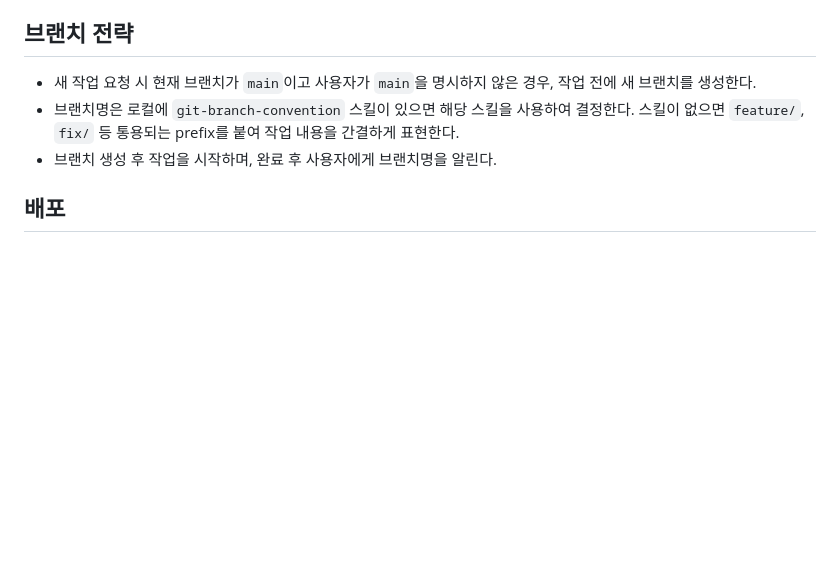
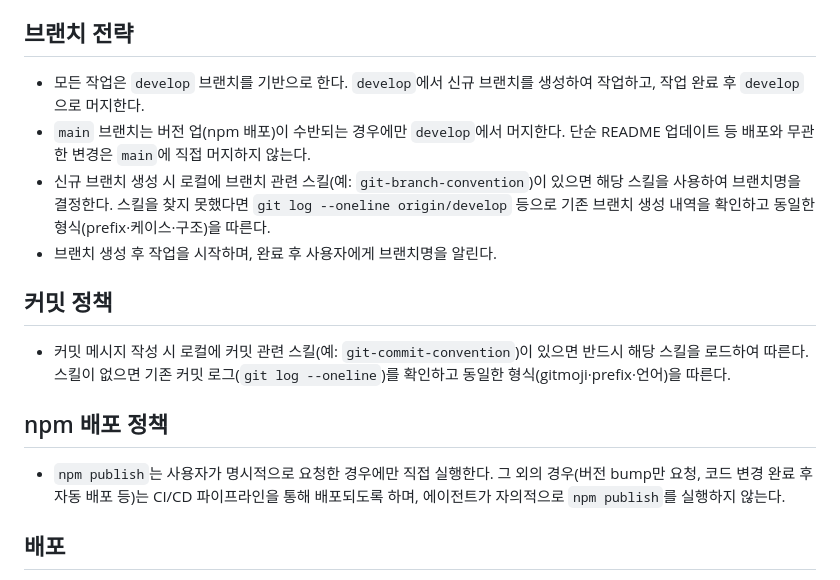
Before and after one commit to ToasT1ng/article-mailer, a Markdown page: AGENTS.md, the part around the change. Rendered like a GitHub page; blank space fills up the shorter version.

Commit message:
📝 add branch strategy, commit policy, and npm publish rules to AGENTS.md

```diff
--- a/AGENTS.md
+++ b/AGENTS.md
@@ -67,9 +67,18 @@ Gemini가 분류하는 3가지 카테고리:
 
 ## 브랜치 전략
 
-- 새 작업 요청 시 현재 브랜치가 `main`이고 사용자가 `main`을 명시하지 않은 경우, 작업 전에 새 브랜치를 생성한다.
-- 브랜치명은 로컬에 `git-branch-convention` 스킬이 있으면 해당 스킬을 사용하여 결정한다. 스킬이 없으면 `feature/`, `fix/` 등 통용되는 prefix를 붙여 작업 내용을 간결하게 표현한다.
+- 모든 작업은 `develop` 브랜치를 기반으로 한다. `develop`에서 신규 브랜치를 생성하여 작업하고, 작업 완료 후 `develop`으로 머지한다.
+- `main` 브랜치는 버전 업(npm 배포)이 수반되는 경우에만 `develop`에서 머지한다. 단순 README 업데이트 등 배포와 무관한 변경은 `main`에 직접 머지하지 않는다.
+- 신규 브랜치 생성 시 로컬에 브랜치 관련 스킬(예: `git-branch-convention`)이 있으면 해당 스킬을 사용하여 브랜치명을 결정한다. 스킬을 찾지 못했다면 `git log --oneline origin/develop` 등으로 기존 브랜치 생성 내역을 확인하고 동일한 형식(prefix·케이스·구조)을 따른다.
 - 브랜치 생성 후 작업을 시작하며, 완료 후 사용자에게 브랜치명을 알린다.
+
+## 커밋 정책
+
+- 커밋 메시지 작성 시 로컬에 커밋 관련 스킬(예: `git-commit-convention`)이 있으면 반드시 해당 스킬을 로드하여 따른다. 스킬이 없으면 기존 커밋 로그(`git log --oneline`)를 확인하고 동일한 형식(gitmoji·prefix·언어)을 따른다.
+
+## npm 배포 정책
+
+- `npm publish`는 사용자가 명시적으로 요청한 경우에만 직접 실행한다. 그 외의 경우(버전 bump만 요청, 코드 변경 완료 후 자동 배포 등)는 CI/CD 파이프라인을 통해 배포되도록 하며, 에이전트가 자의적으로 `npm publish`를 실행하지 않는다.
 
 ## 배포
 
```
